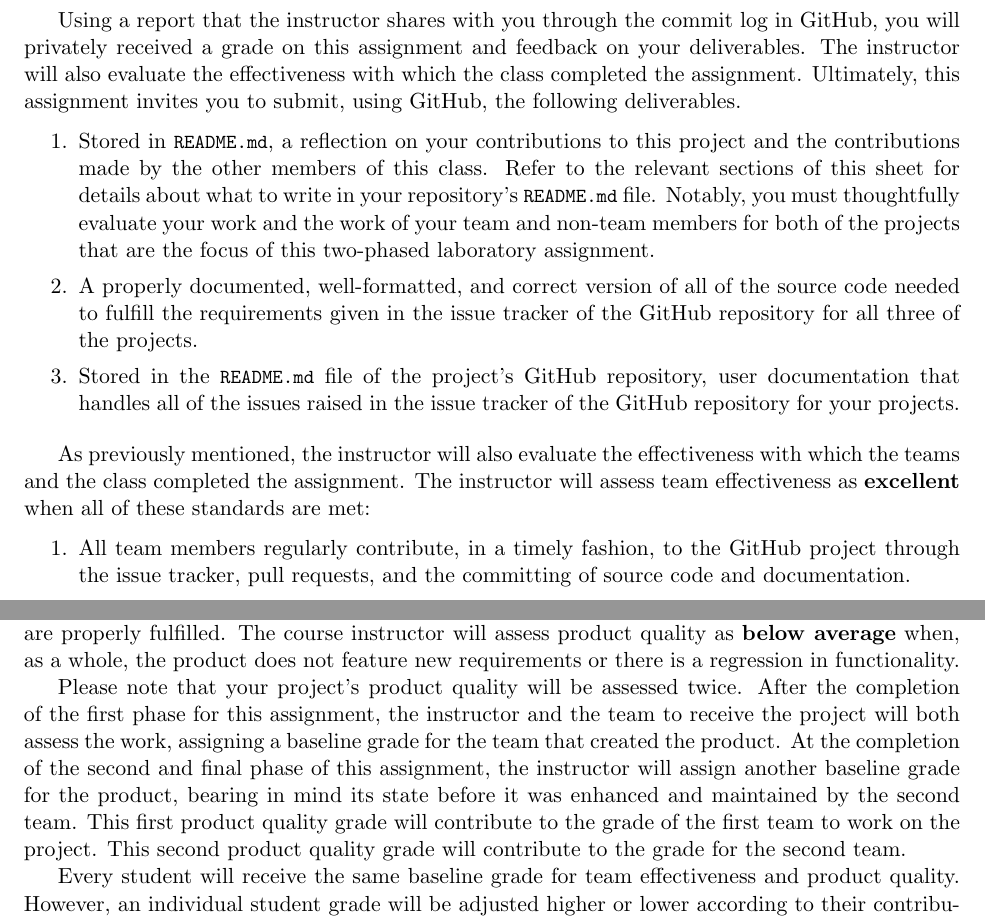
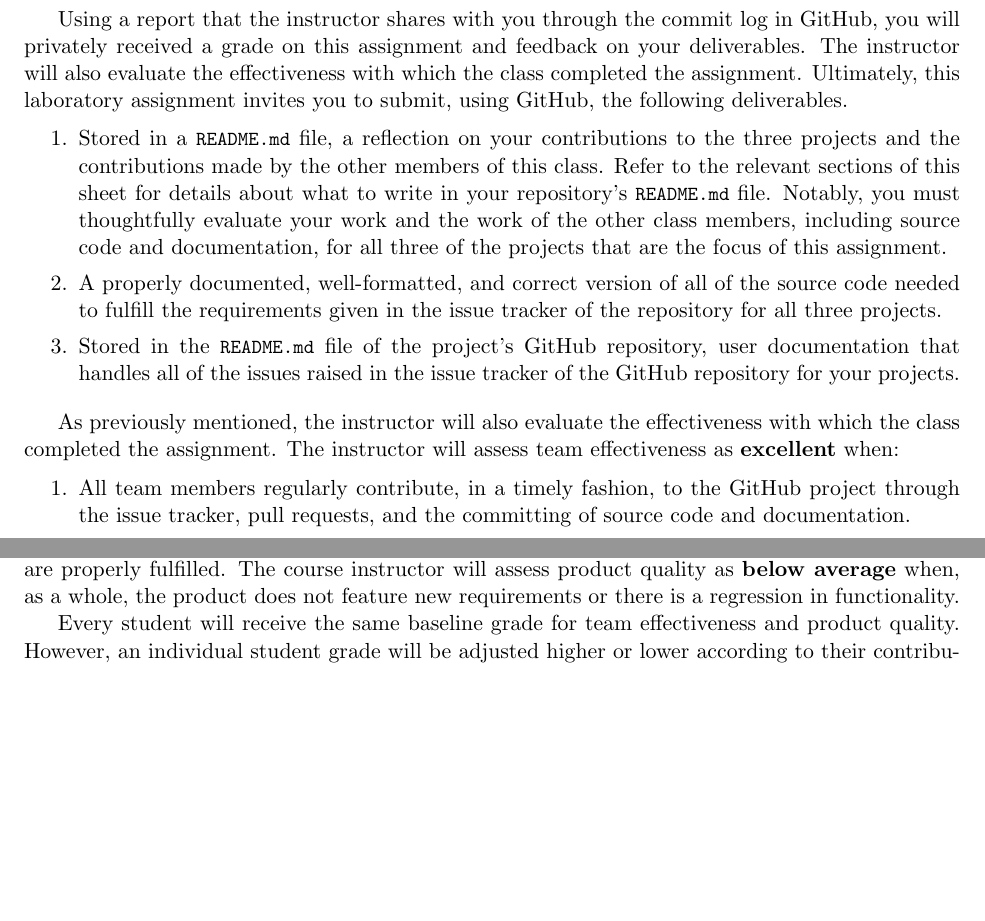
Before and after one commit to Allegheny-Computer-Science-280-F2017/cs280-F2017-lab-sheets, a LaTeX document (lab06/cs280F2017_lab06.tex): two parts of pages 4 and 5 of 5, joined at a grey line, cut so that both start at the same text, the shorter picture padded with empty space. Compiled offline with pdfLaTeX.

Commit message:
Editing and cutting a lot of content in the cs280F2017_lab06.

```diff
--- a/lab06/cs280F2017_lab06.tex
+++ b/lab06/cs280F2017_lab06.tex
@@ -264,8 +264,8 @@ questions about the purpose of the GitHub repository that contains the \reflecti
 
 Using a report that the instructor shares with you through the commit log in GitHub, you will privately received a grade
 on this assignment and feedback on your deliverables. The instructor will also evaluate the effectiveness with which the
-class completed the assignment. Ultimately, this assignment invites you to submit, using GitHub, the following
-deliverables.
+class completed the assignment. Ultimately, this laboratory assignment invites you to submit, using GitHub, the
+following deliverables.
 
 \vspace*{-.5em}
 
@@ -273,22 +273,22 @@ deliverables.
 
 \setlength{\itemsep}{0in}
 
-\item Stored in \reflection{}, a reflection on your contributions to this project and the contributions made by the
-  other members of this class. Refer to the relevant sections of this sheet for details about what to write in your
-  repository's \reflection{} file. Notably, you must thoughtfully evaluate your work and the work of your team and
-  non-team members for both of the projects that are the focus of this two-phased laboratory assignment.
+\item Stored in a \reflection{} file, a reflection on your contributions to the three projects and the contributions
+  made by the other members of this class. Refer to the relevant sections of this sheet for details about what to write
+  in your repository's \reflection{} file. Notably, you must thoughtfully evaluate your work and the work of the other
+  class members, including source code and documentation, for all three of the projects that are the focus of this
+  assignment.
 
 \item A properly documented, well-formatted, and correct version of all of the source code needed to fulfill the
-  requirements given in the issue tracker of the GitHub repository for all three of the projects.
+  requirements given in the issue tracker of the repository for all three projects.
 
 \item Stored in the \reflection{} file of the project's GitHub repository, user documentation that handles all of the
   issues raised in the issue tracker of the GitHub repository for your projects.
 
 \end{enumerate}
 
-As previously mentioned, the instructor will also evaluate the effectiveness with which the teams and the class
-completed the assignment. The instructor will assess team effectiveness as {\bf excellent} when all of these standards
-are met:
+As previously mentioned, the instructor will also evaluate the effectiveness with which the class completed the
+assignment. The instructor will assess team effectiveness as {\bf excellent} when:
 
 \vspace*{-.5em}
 
@@ -326,13 +326,6 @@ The product's quality will be assessed as {\bf average} when some, but not the m
 properly fulfilled. The course instructor will assess product quality as {\bf below average} when, as a whole, the
 product does not feature new requirements or there is a regression in functionality.
 
-Please note that your project's product quality will be assessed twice. After the completion of the first phase for this
-assignment, the instructor and the team to receive the project will both assess the work, assigning a baseline grade for
-the team that created the product. At the completion of the second and final phase of this assignment, the instructor
-will assign another baseline grade for the product, bearing in mind its state before it was enhanced and maintained by
-the second team. This first product quality grade will contribute to the grade of the first team to work on the project.
-This second product quality grade will contribute to the grade for the second team.
-
 Every student will receive the same baseline grade for team effectiveness and product quality. However, an individual
 student grade will be adjusted higher or lower according to their contribution's to the project, as reflected in the
 material that they and others include in the \reflection{} file of the private GitHub repository and in the public
```
